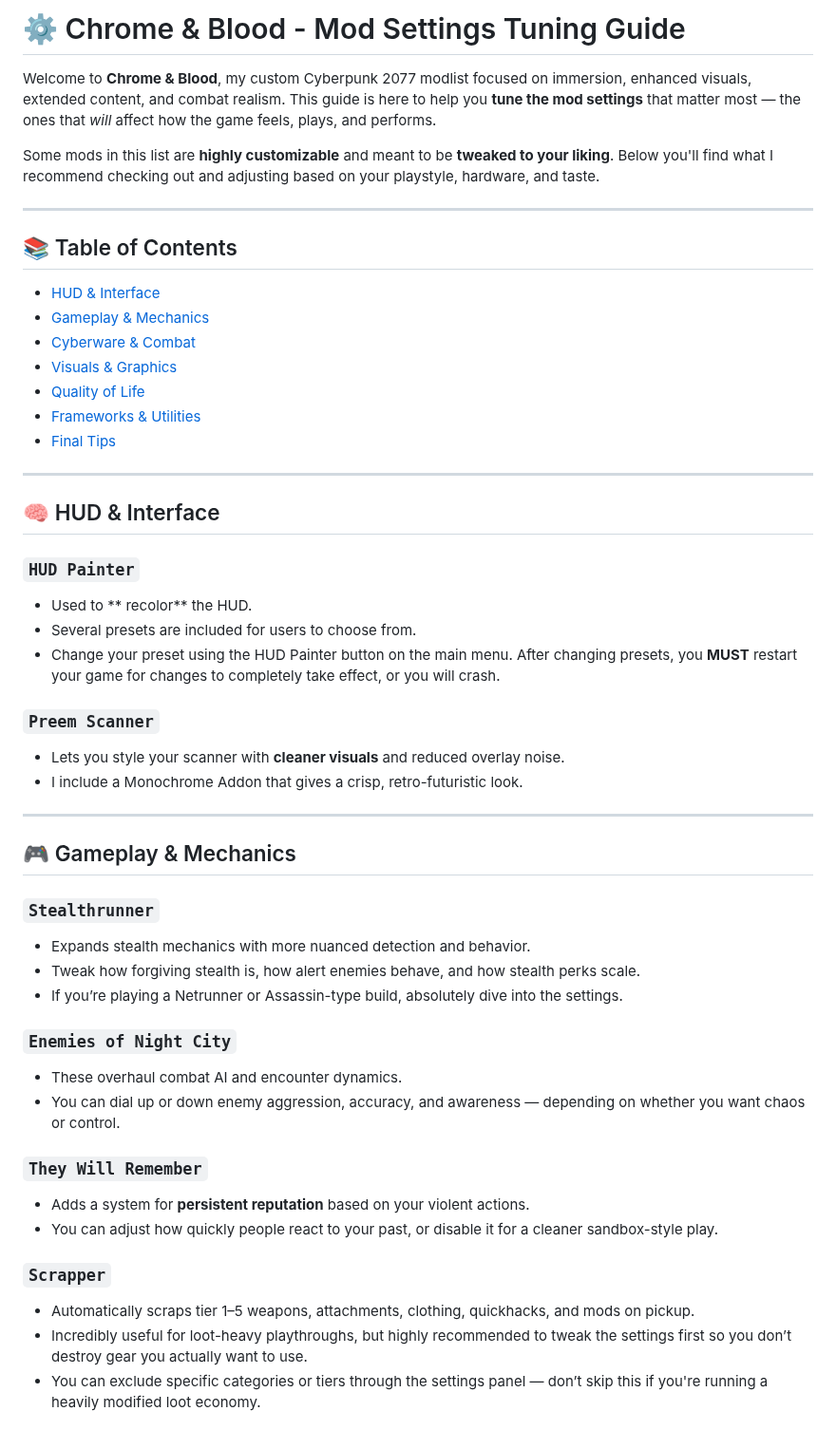
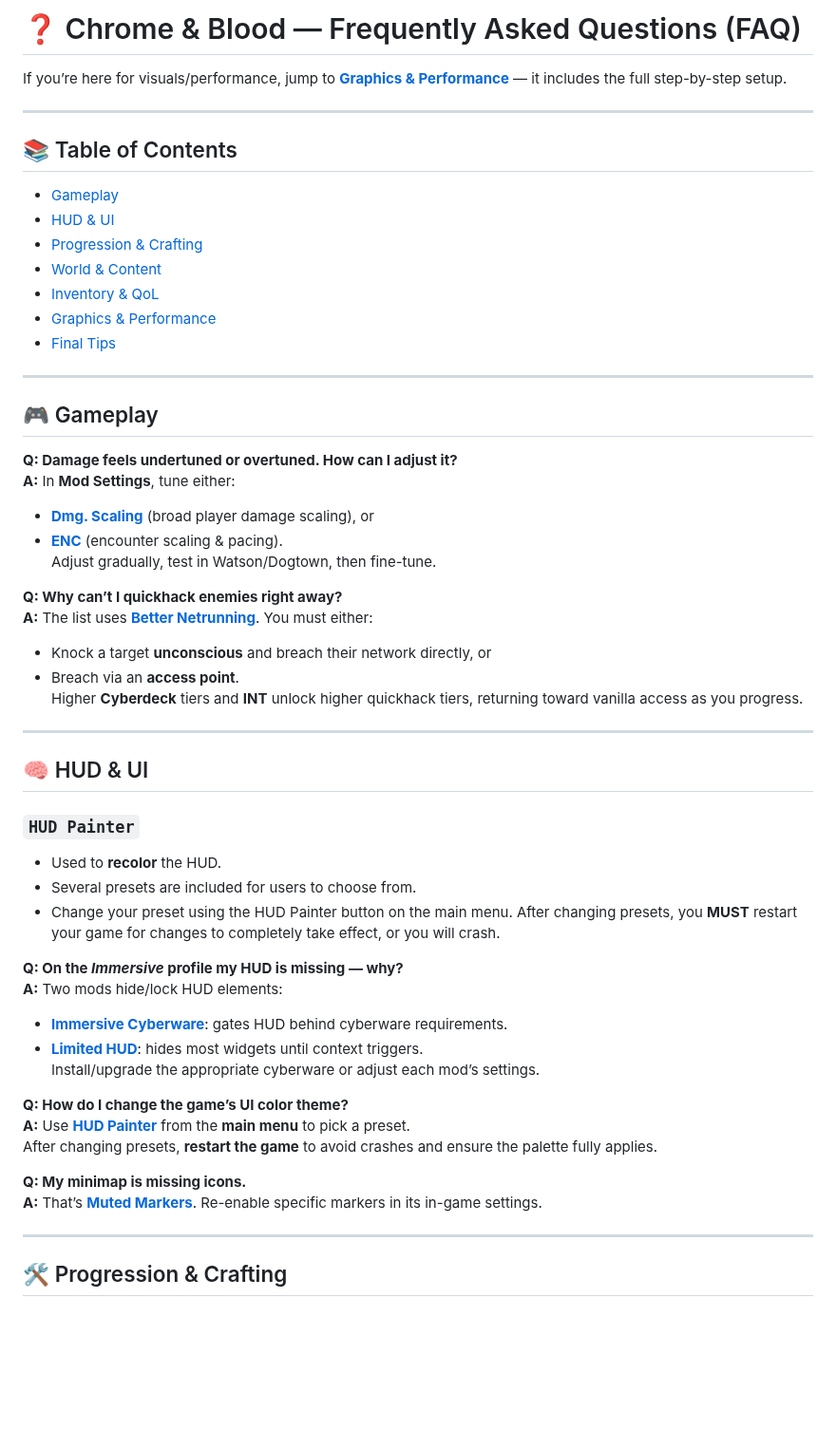
Before and after one commit to qcargile/Chrome-Blood, a Markdown page: Modlist/Tweaking Mod Settings.md, the part around one of its changes. Shown at 95% size. GitHub-like rendering; blank space fills up the shorter version.

```diff
--- a/Modlist/Tweaking Mod Settings.md
+++ b/Modlist/Tweaking Mod Settings.md
@@ -1,53 +1,58 @@
-# ⚙️ Chrome & Blood - Mod Settings Tuning Guide
+# ❓ Chrome & Blood — Frequently Asked Questions (FAQ)
 
-Welcome to **Chrome & Blood**, my custom Cyberpunk 2077 modlist focused on immersion, enhanced visuals, extended content, and combat realism. This guide is here to help you **tune the mod settings** that matter most — the ones that *will* affect how the game feels, plays, and performs.
-
-Some mods in this list are **highly customizable** and meant to be **tweaked to your liking**. Below you'll find what I recommend checking out and adjusting based on your playstyle, hardware, and taste.
+If you’re here for visuals/performance, jump to **[Graphics & Performance](#graphics--performance)** — it includes the full step-by-step setup.
 
 ---
 
 ## 📚 Table of Contents
 
-- [HUD & Interface](#-hud--interface)
-- [Gameplay & Mechanics](#-gameplay--mechanics)
-- [Cyberware & Combat](#-cyberware--combat)
-- [Visuals & Graphics](#-visuals--graphics)
-- [Quality of Life](#-quality-of-life)
-- [Frameworks & Utilities](#-frameworks--utilities)
-- [Final Tips](#-final-tips)
+- [Gameplay](#gameplay)
+- [HUD & UI](#hud--ui)
+- [Progression & Crafting](#progression--crafting)
+- [World & Content](#world--content)
+- [Inventory & QoL](#inventory--qol)
+- [Graphics & Performance](#graphics--performance)
+- [Final Tips](#final-tips)
 
 ---
 
-## 🧠 HUD & Interface
+## 🎮 Gameplay
+
+**Q: Damage feels undertuned or overtuned. How can I adjust it?**
+**A:** In **Mod Settings**, tune either:
+- **[Dmg. Scaling](https://www.nexusmods.com/cyberpunk2077/mods/21865)** (broad player damage scaling), or
+- **[ENC](https://www.nexusmods.com/cyberpunk2077/mods/8467?tab=description)** (encounter scaling & pacing).
+Adjust gradually, test in Watson/Dogtown, then fine-tune.
+
+**Q: Why can’t I quickhack enemies right away?**
+**A:** The list uses **[Better Netrunning](https://www.nexusmods.com/cyberpunk2077/mods/2302)**. You must either:
+- Knock a target **unconscious** and breach their network directly, or
+- Breach via an **access point**.
+Higher **Cyberdeck** tiers and **INT** unlock higher quickhack tiers, returning toward vanilla access as you progress.
+
+---
+
+## 🧠 HUD & UI
 
 ### `HUD Painter`
-- Used to ** recolor** the HUD.
+- Used to **recolor** the HUD.
 - Several presets are included for users to choose from.
 - Change your preset using the HUD Painter button on the main menu. After changing presets, you **MUST** restart your game for changes to completely take effect, or you will crash.
 
-### `Preem Scanner`
-- Lets you style your scanner with **cleaner visuals** and reduced overlay noise.
-- I include a Monochrome Addon that gives a crisp, retro-futuristic look.
+**Q: On the *Immersive* profile my HUD is missing — why?**
+**A:** Two mods hide/lock HUD elements:
+- **[Immersive Cyberware](https://www.nexusmods.com/cyberpunk2077/mods/21916)**: gates HUD behind cyberware requirements.
+- **[Limited HUD](https://www.nexusmods.com/cyberpunk2077/mods/2592)**: hides most widgets until context triggers.
+Install/upgrade the appropriate cyberware or adjust each mod’s settings.
+
+**Q: How do I change the game’s UI color theme?**
+**A:** Use **[HUD Painter](https://www.nexusmods.com/cyberpunk2077/mods/14935?tab=description)** from the **main menu** to pick a preset.
+After changing presets, **restart the game** to avoid crashes and ensure the palette fully applies.
+
+**Q: My minimap is missing icons.**
+**A:** That’s **[Muted Markers](https://www.nexusmods.com/cyberpunk2077/mods/1727)**. Re-enable specific markers in its in-game settings.
 
 ---
 
-## 🎮 Gameplay & Mechanics
+## 🛠️ Progression & Crafting
 
-### `Stealthrunner`
-- Expands stealth mechanics with more nuanced detection and behavior.
-- Tweak how forgiving stealth is, how alert enemies behave, and how stealth perks scale.
-- If you’re playing a Netrunner or Assassin-type build, absolutely dive into the settings.
-
-### `Enemies of Night City`
-- These overhaul combat AI and encounter dynamics.
-- You can dial up or down enemy aggression, accuracy, and awareness — depending on whether you want chaos or control.
-
-### `They Will Remember`
-- Adds a system for **persistent reputation** based on your violent actions.
-- You can adjust how quickly people react to your past, or disable it for a cleaner sandbox-style play.
-
-### `Scrapper`
-- Automatically scraps tier 1–5 weapons, attachments, clothing, quickhacks, and mods on pickup.
-- Incredibly useful for loot-heavy playthroughs, but highly recommended to tweak the settings first so you don’t destroy gear you actually want to use.
-- You can exclude specific categories or tiers through the settings panel — don’t skip this if you're running a heavily modified loot economy.
-
```
Also changed, not shown: other parts of Modlist/Tweaking Mod Settings.md (+45 -84 lines).
